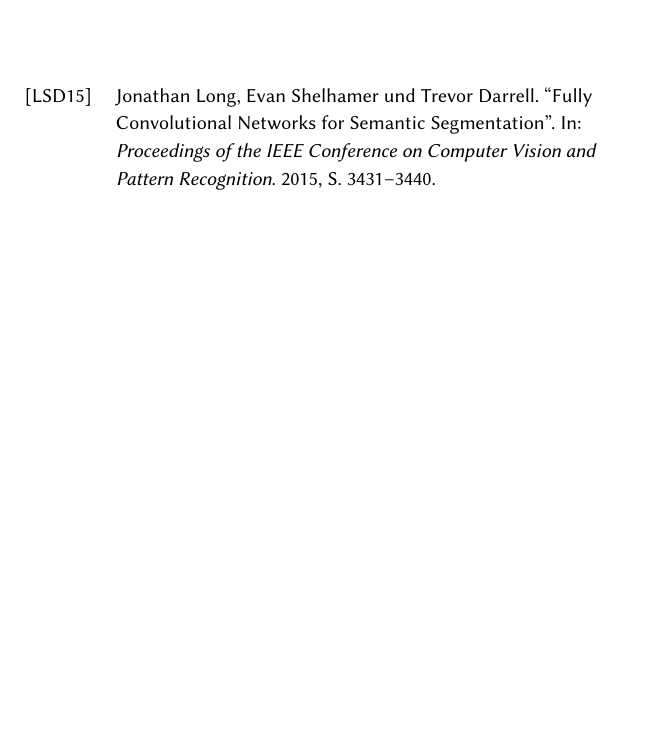
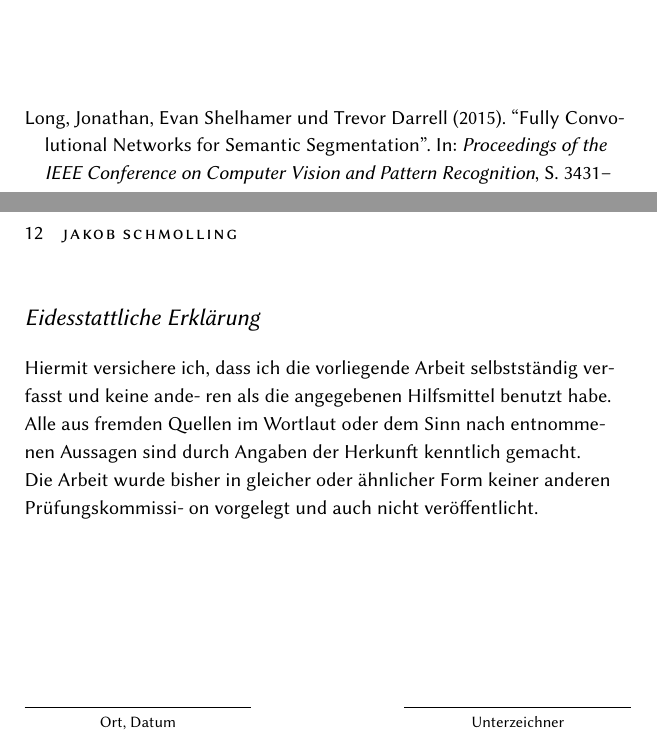
Before and after one commit to kaphka/imi-master-thesis, a LaTeX thesis (doc/thesis.tex): part of page 11 of 11 before the commit and two parts of pages 11 and 12 of 12 after it, the two joined at a grey line, cut so that both start at the same text, the shorter picture padded with empty space. Compiled offline with XeLaTeX; a missing font is replaced by an installed copy or a similar font.

Commit message:
Eidesstattliche Erklärung

```diff
--- a/doc/thesis.tex
+++ b/doc/thesis.tex
@@ -32,7 +32,7 @@
 
 \usepackage{fontspec}
 \usepackage[parfill]{parskip}
-\setlength{\parindent}{0pt}
+% \setlength{\parindent}{0pt}
 
 \setromanfont[Mapping=tex-text]{Linux Biolinum}
 \setsansfont[Mapping=tex-text]{Gill Sans}
@@ -46,13 +46,14 @@
 \usepackage{graphicx}
 \usepackage[
     % sorting=nyt,
-    % style=alphabetic,
-    % citestyle=alphabetic,
+    isbn=false,
+    style=authoryear-icomp,
+    % citestyle=authoryear,
     % bibstyle=authoryear,
     % % natbib=true,
-    style=alphabetic,
     % autocite=footnote,
-    backend=biber
+    backend=biber,
+    date=short
     ]{biblatex}
 \addbibresource{bibliography/all.bib}
 
@@ -68,6 +69,7 @@
 % \usepackage{showframe}
 \usepackage{layouts}
 
+\author{Jakob Schmolling}
 
 \begin{document}
 % \maketitle
@@ -79,4 +81,15 @@
 \printbibliography[heading=bibintoc, title={Literaturverzeichnis}]\clearpage
 % \printbibliography[heading=bibintoc, keyword={online}, title={Onlinequellen}]\clearpage
 % \printbibliography[heading=bibintoc, keyword={image}, title={Bildquellen}]\clearpage
+
+\pagebreak
+\section*{Eidesstattliche Erklärung}
+Hiermit versichere ich, dass ich die vorliegende Arbeit selbstständig verfasst und keine ande- ren als die angegebenen Hilfsmittel benutzt habe. Alle aus fremden Quellen im Wortlaut oder dem Sinn nach entnommenen Aussagen sind durch Angaben der Herkunft kenntlich gemacht.
+Die Arbeit wurde bisher in gleicher oder ähnlicher Form keiner anderen Prüfungskommissi- on vorgelegt und auch nicht veröffentlicht.
+
+\vspace{3cm}
+\parbox{4cm}{\centering \hrule\strut \centering\footnotesize Ort, Datum}
+\hfill
+\parbox{4cm}{\hrule\strut \centering\footnotesize Unterzeichner}
+
 \end{document}
```
